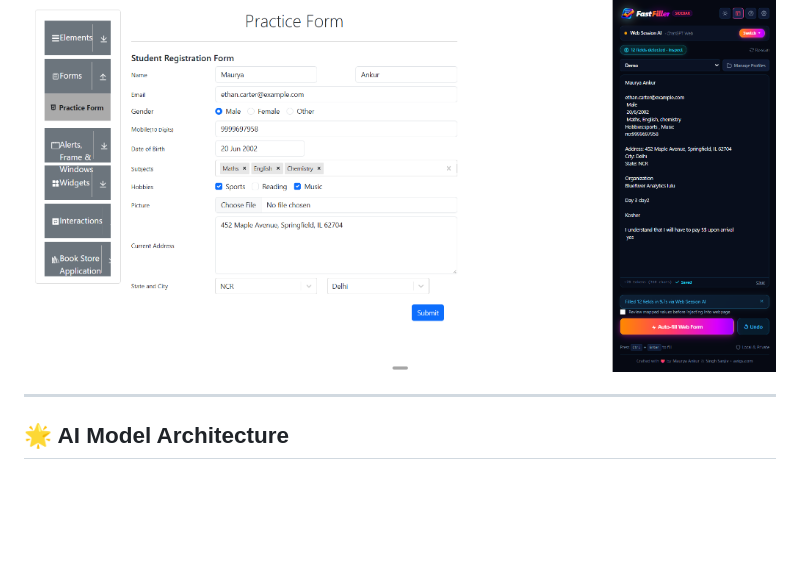
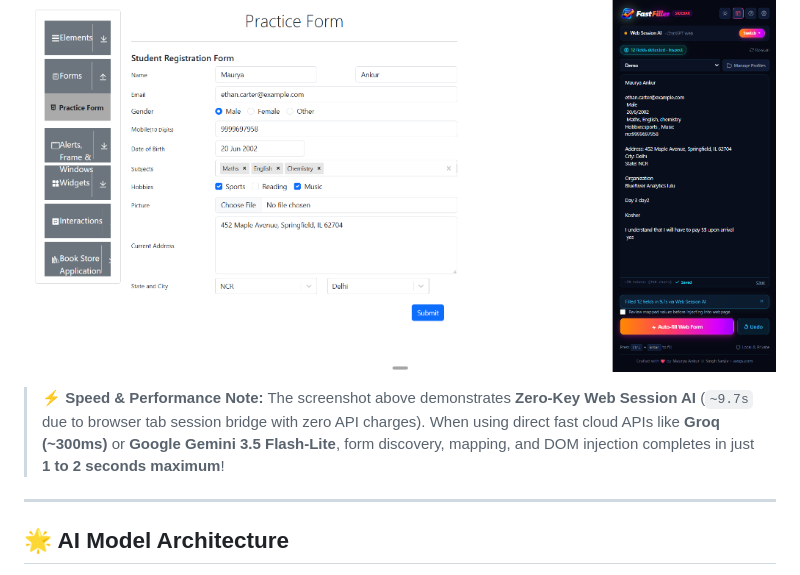
Before and after one commit to mauryaankur99/FastFiller, a Markdown page: README.md, the part around the change. Drawn GitHub-style; blank space fills up the shorter version.

Commit message:
docs: clarify inference speed distinction between Web Sessions and fast cloud APIs (Groq/Gemini)

```diff
--- a/README.md
+++ b/README.md
@@ -12,6 +12,8 @@
 <p align="center">
   <img src="Screenshot/09_web_practice_form_target.png" alt="FastFiller 1-Click Form Autofill in Action" width="850">
 </p>
+
+> ⚡ **Speed & Performance Note:** The screenshot above demonstrates **Zero-Key Web Session AI** (`~9.7s` due to browser tab session bridge with zero API charges). When using direct fast cloud APIs like **Groq (~300ms)** or **Google Gemini 3.5 Flash-Lite**, form discovery, mapping, and DOM injection completes in just **1 to 2 seconds maximum**!
 
 ---
 
```
Also changed, not shown: FEATURES.md (+5 -0 lines).
